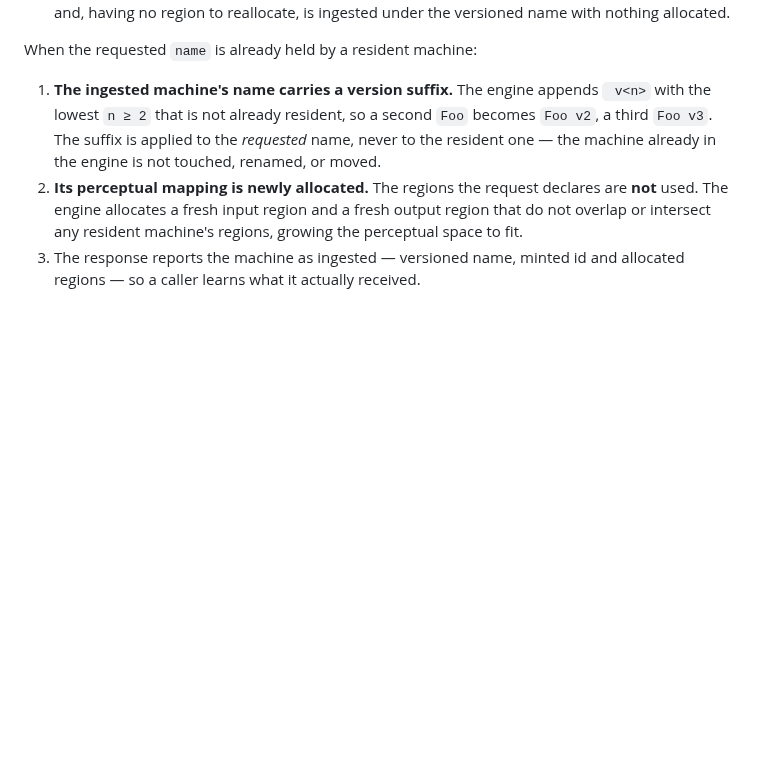
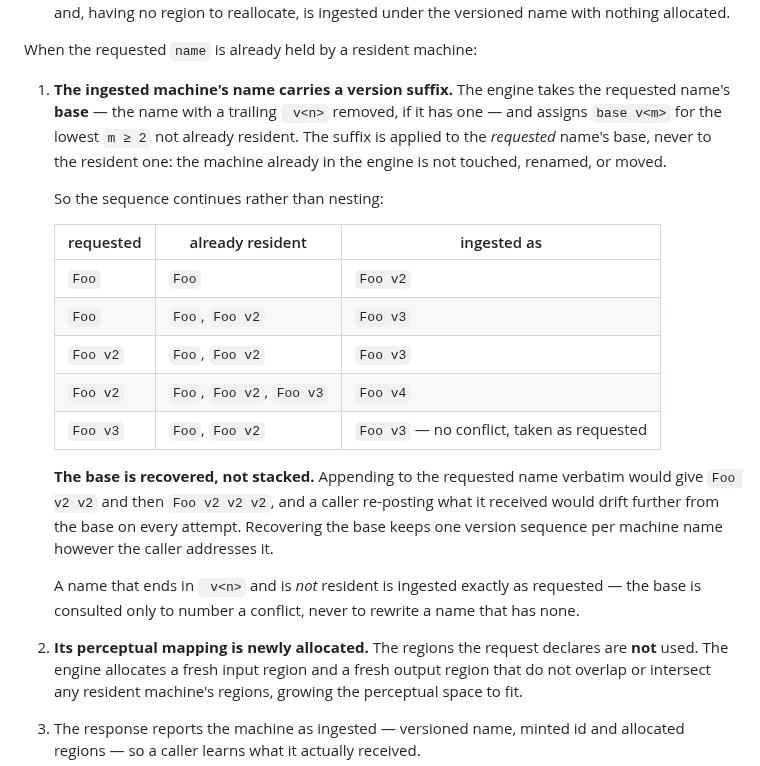
Before and after one commit to jateeter/RealityEngine_CI, a Markdown page: SURFACE_SPEC.md, the part around the change. Rendered like a GitHub page; blank space fills up the shorter version.

Commit message:
The version sequence continues from the base name rather than nesting
Appending to the requested name verbatim gave "Foo v2 v2", then "Foo v2 v2 v2":
a caller re-posting what it received drifted further from the base on every
attempt. The engine now takes the requested name with a trailing " v<n>"
removed and assigns the lowest unused version from that base, so one sequence
serves the machine however the caller addresses it.

  requested            resident                    ingested as
  Foo                  Foo                         Foo v2
  Foo                  Foo, Foo v2                 Foo v3
  Foo v2               Foo, Foo v2, Foo v3         Foo v4
  Foo v2               Foo .. Foo v4               Foo v5
  Foo v9               Foo .. Foo v5               Foo v9, versioned=false

A name ending in " v<n>" that is not resident is taken exactly as requested —
the base is consulted only to number a conflict, never to rewrite a name that
has none.

Verified live, and identical on all three runtimes.

Contract: RealityEngine_CI#434. Refs RealityEngine_CI#357.

Co-Authored-By: Claude Opus 5 <noreply@anthropic.com>
Claude-Session: https://claude.ai/code/session_01AUvmFELZ6vmuyP7TbCDBeB

```diff
--- a/SURFACE_SPEC.md
+++ b/SURFACE_SPEC.md
@@ -381,11 +381,32 @@ Two consequences follow, and both are contract:
 
 When the requested `name` is already held by a resident machine:
 
-1. **The ingested machine's name carries a version suffix.** The engine appends
-   ` v<n>` with the lowest `n ≥ 2` that is not already resident, so a second
-   `Foo` becomes `Foo v2`, a third `Foo v3`. The suffix is applied to the
-   *requested* name, never to the resident one — the machine already in the
-   engine is not touched, renamed, or moved.
+1. **The ingested machine's name carries a version suffix.** The engine takes
+   the requested name's **base** — the name with a trailing ` v<n>` removed, if
+   it has one — and assigns `base v<m>` for the lowest `m ≥ 2` not already
+   resident. The suffix is applied to the *requested* name's base, never to the
+   resident one: the machine already in the engine is not touched, renamed, or
+   moved.
+
+   So the sequence continues rather than nesting:
+
+   | requested | already resident | ingested as |
+   |---|---|---|
+   | `Foo` | `Foo` | `Foo v2` |
+   | `Foo` | `Foo`, `Foo v2` | `Foo v3` |
+   | `Foo v2` | `Foo`, `Foo v2` | `Foo v3` |
+   | `Foo v2` | `Foo`, `Foo v2`, `Foo v3` | `Foo v4` |
+   | `Foo v3` | `Foo`, `Foo v2` | `Foo v3` — no conflict, taken as requested |
+
+   **The base is recovered, not stacked.** Appending to the requested name
+   verbatim would give `Foo v2 v2` and then `Foo v2 v2 v2`, and a caller
+   re-posting what it received would drift further from the base on every
+   attempt. Recovering the base keeps one version sequence per machine name
+   however the caller addresses it.
+
+   A name that ends in ` v<n>` and is *not* resident is ingested exactly as
+   requested — the base is consulted only to number a conflict, never to rewrite
+   a name that has none.
 2. **Its perceptual mapping is newly allocated.** The regions the request
    declares are **not** used. The engine allocates a fresh input region and a
    fresh output region that do not overlap or intersect any resident machine's
```
